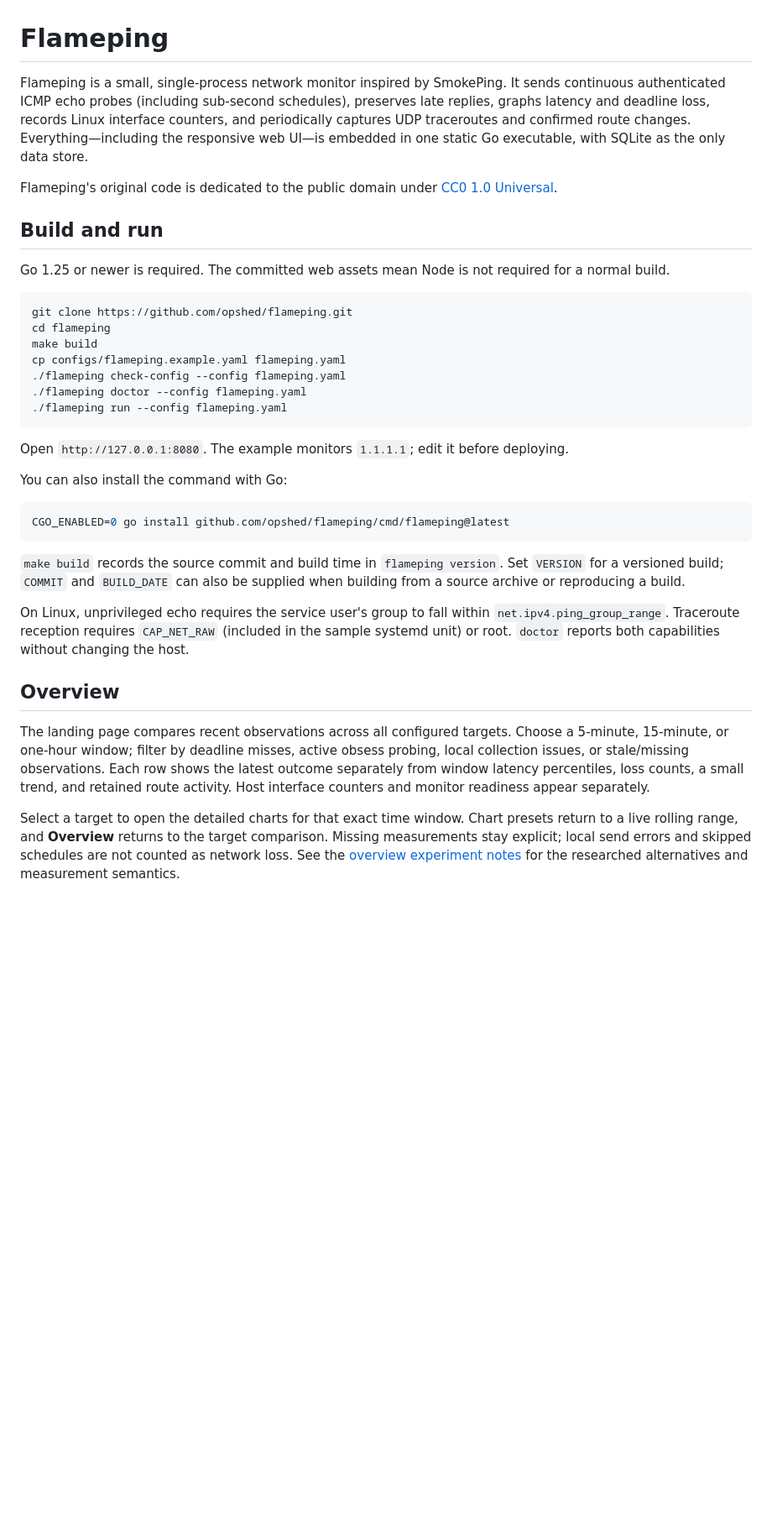
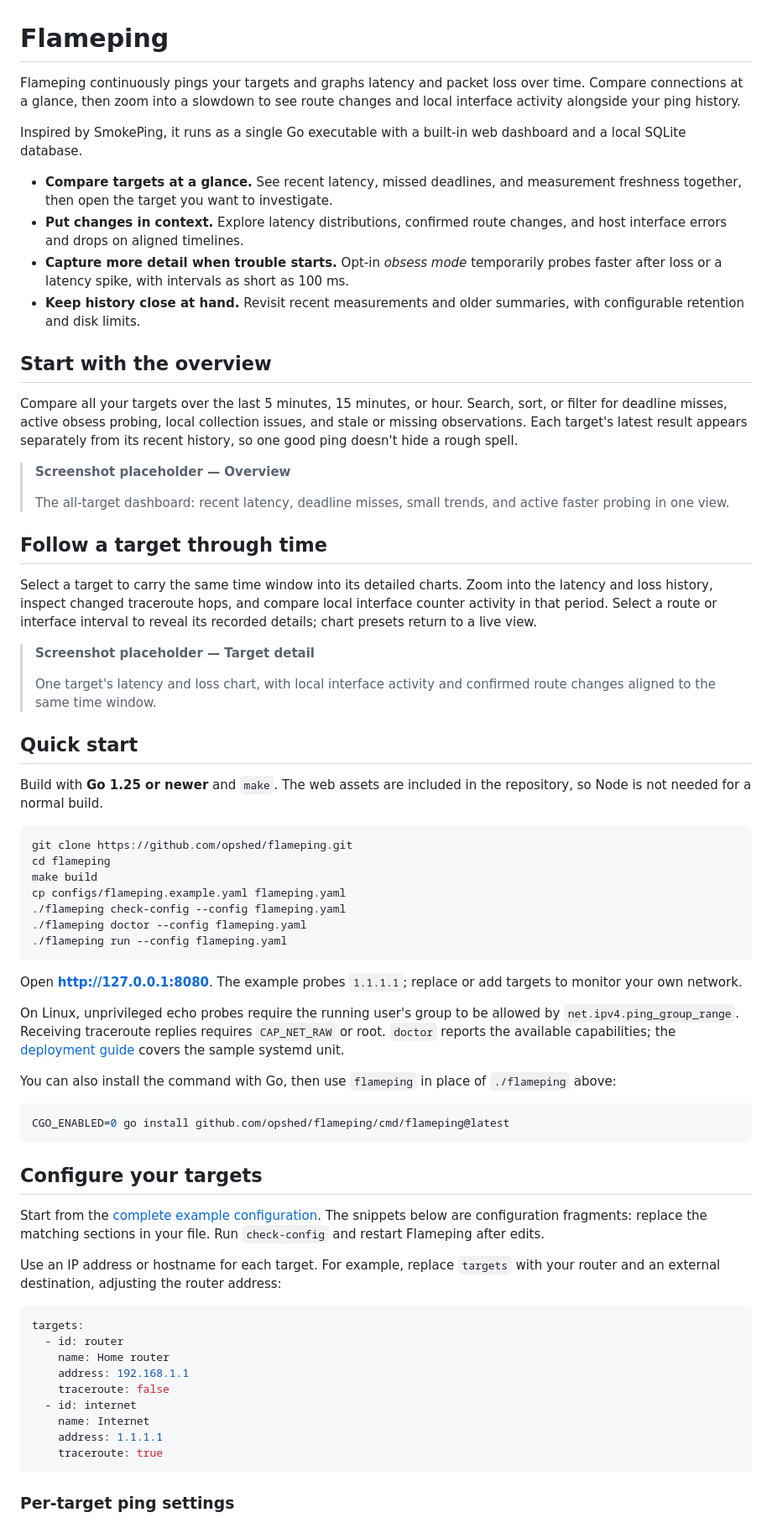
Before and after one commit to opshed/flameping, a Markdown page: README.md, the part around one of its changes. Shown at 84% size. Drawn GitHub-style; blank space fills up the shorter version.

Commit message:
Introduce Flameping with a clearer README and screenshot placeholders

````diff
--- a/README.md
+++ b/README.md
@@ -1,12 +1,53 @@
 # Flameping
 
-Flameping is a small, single-process network monitor inspired by SmokePing. It sends continuous authenticated ICMP echo probes (including sub-second schedules), preserves late replies, graphs latency and deadline loss, records Linux interface counters, and periodically captures UDP traceroutes and confirmed route changes. Everything—including the responsive web UI—is embedded in one static Go executable, with SQLite as the only data store.
+Flameping continuously pings your targets and graphs latency and packet loss
+over time. Compare connections at a glance, then zoom into a slowdown to see
+route changes and local interface activity alongside your ping history.
 
-Flameping's original code is dedicated to the public domain under [CC0 1.0 Universal](LICENSE).
+Inspired by SmokePing, it runs as a single Go executable with a built-in web
+dashboard and a local SQLite database.
 
-## Build and run
+- **Compare targets at a glance.** See recent latency, missed deadlines, and
+  measurement freshness together, then open the target you want to investigate.
+- **Put changes in context.** Explore latency distributions, confirmed route
+  changes, and host interface errors and drops on aligned timelines.
+- **Capture more detail when trouble starts.** Opt-in *obsess mode* temporarily
+  probes faster after loss or a latency spike, with intervals as short as 100 ms.
+- **Keep history close at hand.** Revisit recent measurements and older summaries,
+  with configurable retention and disk limits.
 
-Go 1.25 or newer is required. The committed web assets mean Node is not required for a normal build.
+## Start with the overview
+
+Compare all your targets over the last 5 minutes, 15 minutes, or hour. Search,
+sort, or filter for deadline misses, active obsess probing, local collection
+issues, and stale or missing observations. Each target's latest result appears
+separately from its recent history, so one good ping doesn't hide a rough spell.
+
+> **Screenshot placeholder — Overview**
+>
+> The all-target dashboard: recent latency, deadline misses, small trends, and
+> active faster probing in one view.
+
+<!-- Future screenshot: docs/images/overview.png -->
+
+## Follow a target through time
+
+Select a target to carry the same time window into its detailed charts. Zoom
+into the latency and loss history, inspect changed traceroute hops, and compare
+local interface counter activity in that period. Select a route or interface
+interval to reveal its recorded details; chart presets return to a live view.
+
+> **Screenshot placeholder — Target detail**
+>
+> One target's latency and loss chart, with local interface activity and
+> confirmed route changes aligned to the same time window.
+
+<!-- Future screenshot: docs/images/target-detail.png -->
+
+## Quick start
+
+Build with **Go 1.25 or newer** and `make`. The web assets are included in the
+repository, so Node is not needed for a normal build.
 
 ```sh
 git clone https://github.com/opshed/flameping.git
@@ -18,32 +59,41 @@ cp configs/flameping.example.yaml flameping.yaml
 ./flameping run --config flameping.yaml
 ```
 
-Open `http://127.0.0.1:8080`. The example monitors `1.1.1.1`; edit it before deploying.
+Open **<http://127.0.0.1:8080>**. The example probes `1.1.1.1`; replace or add
+targets to monitor your own network.
 
-You can also install the command with Go:
+On Linux, unprivileged echo probes require the running user's group to be allowed
+by `net.ipv4.ping_group_range`. Receiving traceroute replies requires `CAP_NET_RAW`
+or root. `doctor` reports the available capabilities; the
+[deployment guide](docs/operations.md#deployment) covers the sample systemd unit.
+
+You can also install the command with Go, then use `flameping` in place of
+`./flameping` above:
 
 ```sh
 CGO_ENABLED=0 go install github.com/opshed/flameping/cmd/flameping@latest
 ```
 
-`make build` records the source commit and build time in `flameping version`.
-Set `VERSION` for a versioned build; `COMMIT` and `BUILD_DATE` can also be supplied
-when building from a source archive or reproducing a build.
+## Configure your targets
 
-On Linux, unprivileged echo requires the service user's group to fall within `net.ipv4.ping_group_range`. Traceroute reception requires `CAP_NET_RAW` (included in the sample systemd unit) or root. `doctor` reports both capabilities without changing the host.
+Start from the [complete example configuration](configs/flameping.example.yaml).
+The snippets below are configuration fragments: replace the matching sections
+in your file. Run `check-config` and restart Flameping after edits.
 
-## Overview
+Use an IP address or hostname for each target. For example, replace `targets`
+with your router and an external destination, adjusting the router address:
 
-The landing page compares recent observations across all configured targets.
-Choose a 5-minute, 15-minute, or one-hour window; filter by deadline misses,
-active obsess probing, local collection issues, or stale/missing observations.
-Each row shows the latest outcome separately from window latency percentiles,
-loss counts, a small trend, and retained route activity. Host interface counters
-and monitor readiness appear separately.
+```yaml
+targets:
+  - id: router
+    name: Home router
+    address: 192.168.1.1
+    traceroute: false
+  - id: internet
+    name: Internet
+    address: 1.1.1.1
+    traceroute: true
+```
 
-Select a target to open the detailed charts for that exact time window. Chart
-presets return to a live rolling range, and **Overview** returns to the target
-comparison. Missing measurements stay explicit; local send errors and skipped
-schedules are not counted as network loss. See the [overview experiment notes](docs/overview-experiment.md)
-for the researched alternatives and measurement semantics.
+### Per-target ping settings
 
````
Also changed, not shown: other parts of README.md (+81 -35 lines), docs/operations.md (+31 -0 lines).
